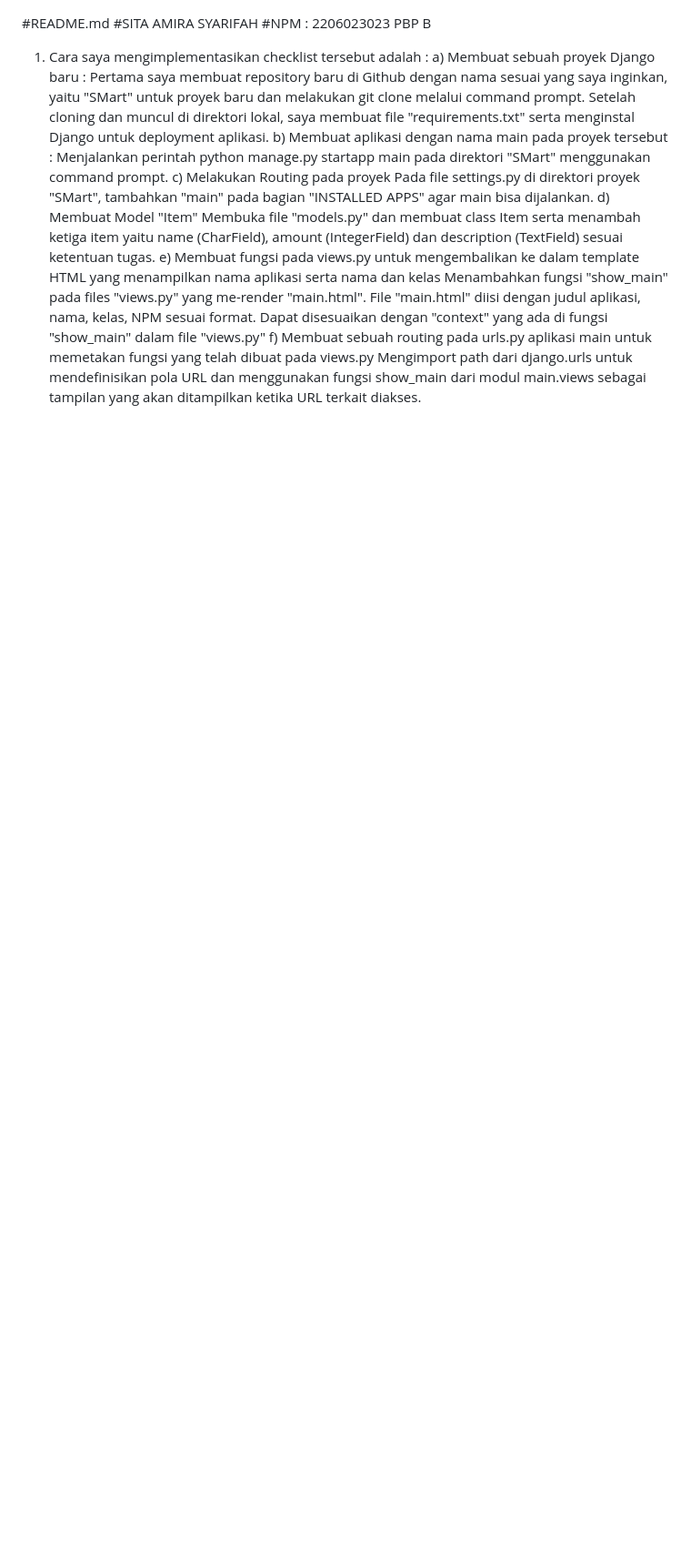
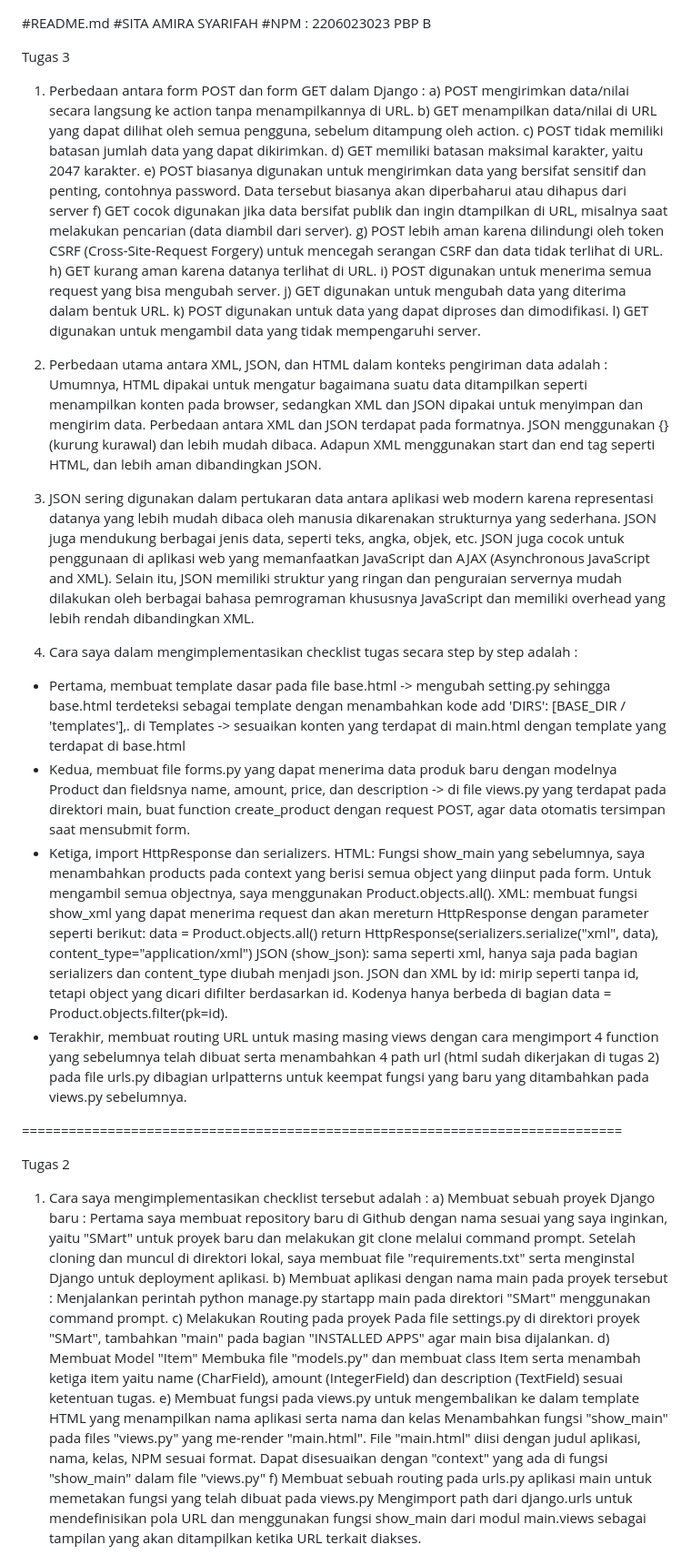
Before and after one commit to sitaamirasyarifah/SMart, a Markdown page: README.md, the part around the change. Shown at 91% size. GitHub-like rendering; blank space fills up the shorter version.

Commit message:
Tugas 3 Done

```diff
--- a/README.md
+++ b/README.md
@@ -3,6 +3,59 @@
 #NPM : 2206023023
 PBP B
 
+Tugas 3
+
+1. Perbedaan antara form POST dan form GET dalam Django :
+a) POST mengirimkan data/nilai secara langsung ke action tanpa menampilkannya di URL.
+b) GET menampilkan data/nilai di URL yang dapat dilihat oleh semua pengguna, sebelum ditampung oleh action.
+c) POST tidak memiliki batasan jumlah data yang dapat dikirimkan.
+d) GET memiliki batasan maksimal karakter, yaitu 2047 karakter.
+e) POST biasanya digunakan untuk mengirimkan data yang bersifat sensitif dan penting, contohnya password. Data tersebut biasanya akan diperbaharui atau dihapus dari server
+f) GET cocok digunakan jika data bersifat publik dan ingin dtampilkan di URL, misalnya saat melakukan pencarian (data diambil dari server).
+g) POST lebih aman karena dilindungi oleh token CSRF (Cross-Site-Request Forgery) untuk mencegah serangan CSRF dan data tidak terlihat di URL.
+h) GET kurang aman karena datanya terlihat di URL.
+i) POST digunakan untuk menerima semua request yang bisa mengubah server.
+j) GET digunakan untuk mengubah data yang diterima dalam bentuk URL.
+k) POST digunakan untuk data yang dapat diproses dan dimodifikasi.
+l) GET digunakan untuk mengambil data yang tidak mempengaruhi server.
+
+2. Perbedaan utama antara XML, JSON, dan HTML dalam konteks pengiriman data adalah :
+Umumnya, HTML dipakai untuk mengatur bagaimana suatu data ditampilkan seperti menampilkan konten pada browser, sedangkan XML dan JSON dipakai untuk menyimpan dan mengirim data. Perbedaan antara XML dan JSON terdapat pada formatnya. JSON menggunakan {} (kurung kurawal) dan lebih mudah dibaca. Adapun XML menggunakan start dan end tag seperti HTML, dan lebih aman dibandingkan JSON.
+
+3. JSON sering digunakan dalam pertukaran data antara aplikasi web modern karena representasi datanya yang lebih mudah dibaca oleh manusia dikarenakan strukturnya yang sederhana. JSON juga mendukung berbagai jenis data, seperti teks, angka, objek, etc. JSON juga cocok untuk penggunaan di aplikasi web yang memanfaatkan JavaScript dan AJAX (Asynchronous JavaScript and XML). Selain itu, JSON memiliki struktur yang ringan dan penguraian servernya mudah dilakukan oleh berbagai bahasa pemrograman khususnya JavaScript dan memiliki overhead yang lebih rendah dibandingkan XML.
+
+
+4. Cara saya dalam mengimplementasikan checklist tugas secara step by step adalah :
+- Pertama, membuat template dasar pada file base.html -> mengubah setting.py sehingga base.html terdeteksi sebagai template dengan menambahkan kode
+add 'DIRS': [BASE_DIR / 'templates'],. di Templates -> sesuaikan konten yang terdapat di main.html dengan template yang terdapat di base.html
+- Kedua, membuat file forms.py yang dapat menerima data produk baru dengan modelnya Product dan fieldsnya name, amount, price, dan description -> di file views.py yang terdapat pada direktori main, buat function create_product dengan request POST, agar data otomatis tersimpan saat mensubmit form.
+- Ketiga, import HttpResponse dan serializers.
+HTML: Fungsi show_main yang sebelumnya, saya menambahkan products pada context yang berisi semua object yang diinput pada form. Untuk mengambil semua objectnya, saya menggunakan Product.objects.all().
+XML: membuat fungsi show_xml yang dapat menerima request dan akan mereturn HttpResponse dengan parameter seperti berikut:
+    data = Product.objects.all()
+    return HttpResponse(serializers.serialize("xml", data), content_type="application/xml")
+JSON (show_json): sama seperti xml, hanya saja pada bagian serializers dan content_type diubah menjadi json.
+JSON dan XML by id: mirip seperti tanpa id, tetapi object yang dicari difilter berdasarkan id. Kodenya hanya berbeda di bagian data = Product.objects.filter(pk=id).
+- Terakhir, membuat routing URL untuk masing masing views dengan cara mengimport 4 function yang sebelumnya telah dibuat serta menambahkan 4 path url (html sudah dikerjakan di tugas 2) pada file urls.py dibagian urlpatterns untuk keempat fungsi yang baru yang ditambahkan pada views.py sebelumnya.
+
+
+
+
+
+
+
+
+
+
+
+
+
+
+
+
+=============================================================================
+
+Tugas 2
 1. Cara saya mengimplementasikan checklist tersebut adalah :
 a) Membuat sebuah proyek Django baru :
    Pertama saya membuat repository baru di Github dengan nama sesuai yang saya inginkan, yaitu "SMart" untuk proyek baru dan melakukan git clone melalui command prompt. Setelah cloning dan muncul di direktori lokal, saya membuat file "requirements.txt" serta menginstal Django untuk deployment aplikasi.
```
